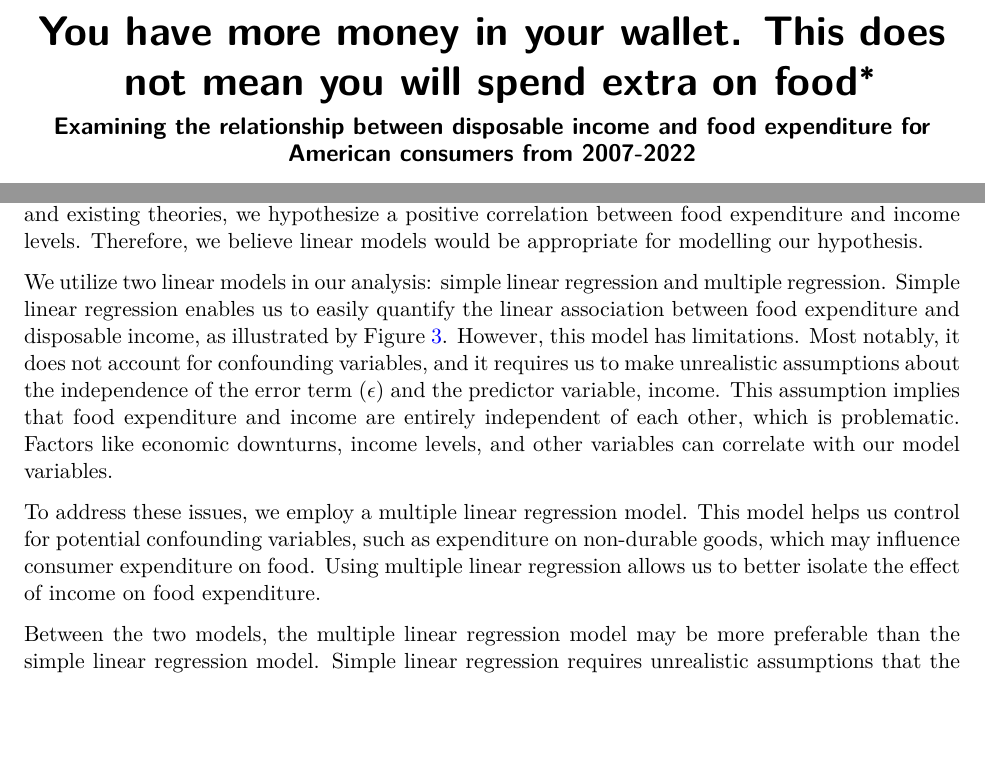
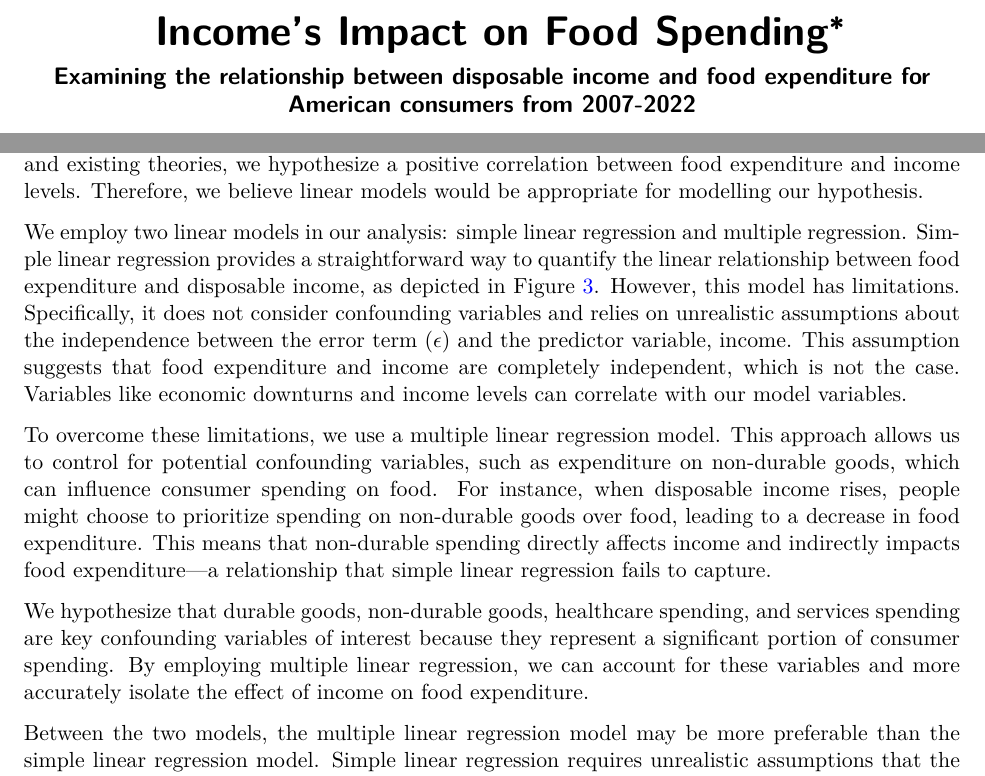
Before and after one commit to AhnafAlam1/income_and_expenditure, a Quarto document (paper/paper.qmd): two parts of pages 1 and 10 of 24, joined at a grey line, cut at the place of the change, the shorter picture padded with empty space. The pictures show the output file paper/paper.pdf that the author committed with the source.

Commit message:
updated the title

```diff
--- a/paper/paper.qmd
+++ b/paper/paper.qmd
@@ -1,5 +1,5 @@
 ---
-title: "You have more money in your wallet. This does not mean you will spend extra on food"
+title: "Income's Impact on Food Spending "
 subtitle: "Examining the relationship between disposable income and food expenditure for American consumers from 2007-2022"
 author: Ahnaf Alam
 thanks: "Code and data are available at https://github.com/AhnafAlam1/income_and_expenditure"
@@ -276,9 +277,11 @@ We anticipate a positive correlation between income and food expenditure. As dep
 
 @sekhampu2012socio analyzes data from South Africa and employs a multiple linear regression model. The study concludes that household income, size, age, and employment status exert a significant positive influence on food expenditure. Likewise, @liu2019off utilizes Chinese data and a two-stage least squares estimator. Their findings reveal that for every 1,000 yuan increase in per-capita income, food expenditure rises by 61 yuan. Drawing from our exploratory data analysis and existing theories, we hypothesize a positive correlation between food expenditure and income levels. Therefore, we believe linear models would be appropriate for modelling our hypothesis.
 
-We utilize two linear models in our analysis: simple linear regression and multiple regression. Simple linear regression enables us to easily quantify the linear association between food expenditure and disposable income, as illustrated by @fig-3. However, this model has limitations. Most notably, it does not account for confounding variables, and it requires us to make unrealistic assumptions about the independence of the error term ($\epsilon$) and the predictor variable, income. This assumption implies that food expenditure and income are entirely independent of each other, which is problematic. Factors like economic downturns, income levels, and other variables can correlate with our model variables.
+We employ two linear models in our analysis: simple linear regression and multiple regression. Simple linear regression provides a straightforward way to quantify the linear relationship between food expenditure and disposable income, as depicted in @fig-3. However, this model has limitations. Specifically, it does not consider confounding variables and relies on unrealistic assumptions about the independence between the error term ($\epsilon$) and the predictor variable, income. This assumption suggests that food expenditure and income are completely independent, which is not the case. Variables like economic downturns and income levels can correlate with our model variables.
 
-To address these issues, we employ a multiple linear regression model. This model helps us control for potential confounding variables, such as expenditure on non-durable goods, which may influence consumer expenditure on food. Using multiple linear regression allows us to better isolate the effect of income on food expenditure.
+To overcome these limitations, we use a multiple linear regression model. This approach allows us to control for potential confounding variables, such as expenditure on non-durable goods, which can influence consumer spending on food. For instance, when disposable income rises, people might choose to prioritize spending on non-durable goods over food, leading to a decrease in food expenditure. This means that non-durable spending directly affects income and indirectly impacts food expenditure—a relationship that simple linear regression fails to capture.
+
+We hypothesize that durable goods, non-durable goods, healthcare spending, and services spending are key confounding variables of interest because they represent a significant portion of consumer spending. By employing multiple linear regression, we can account for these variables and more accurately isolate the effect of income on food expenditure.
 
 Between the two models, the multiple linear regression model may be more preferable than the simple linear regression model. Simple linear regression requires unrealistic assumptions that the multiple linear regression model relaxes. Furthermore, posterior predictive checks conducted for both models suggest that the multiple regression model may offer a better fit than the simple linear regression model. For more details, please refer to @sec-model-details.
 
```
Also changed, not shown: paper/paper.pdf, paper/paper.qmd (1 more changed lines).
